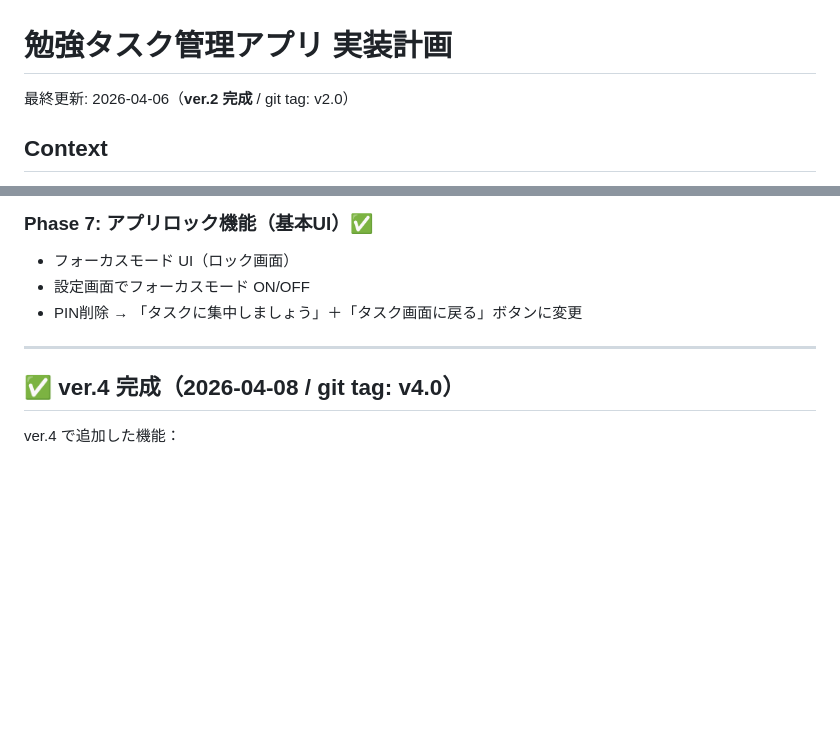
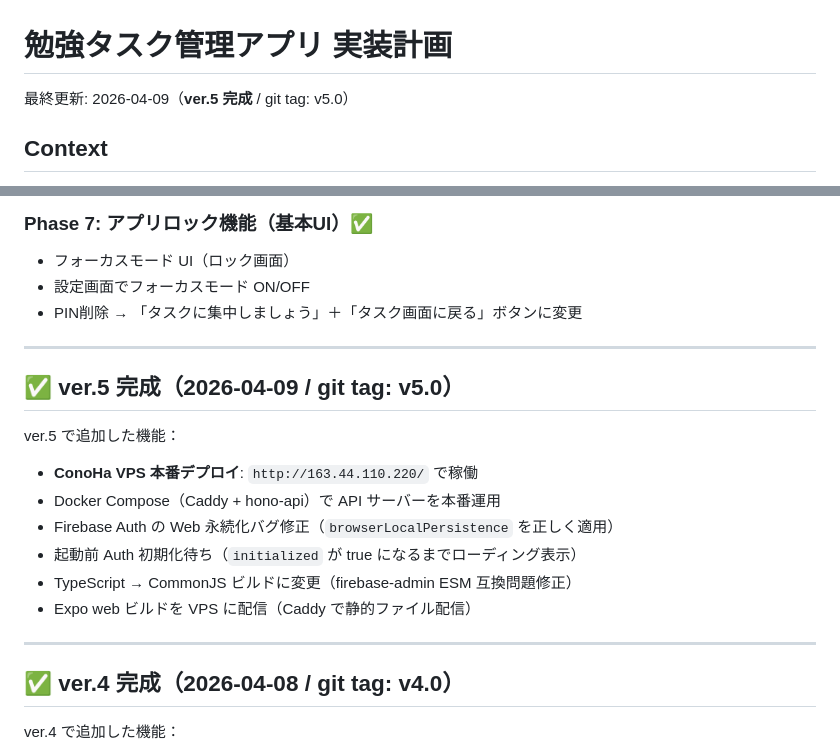
Before and after one commit to rakusa053/TaskQuest, a Markdown page: PLAN.md, 2 parts joined by grey strips. Rendered like a GitHub page; blank space fills up the shorter version.

Commit message:
docs: add ver.5 release notes - ConoHa VPS production deploy
Co-Authored-By: Claude Sonnet 4.6 <noreply@anthropic.com>

```diff
--- a/PLAN.md
+++ b/PLAN.md
@@ -1,6 +1,6 @@
 # 勉強タスク管理アプリ 実装計画
 
-最終更新: 2026-04-06（**ver.2 完成** / git tag: v2.0）
+最終更新: 2026-04-09（**ver.5 完成** / git tag: v5.0）
 
 ## Context
 
@@ -367,6 +367,18 @@ useAuth / useTasks / useStats / useCalendarData / useProfile / useGacha / useBos
 
 ---
 
+## ✅ ver.5 完成（2026-04-09 / git tag: v5.0）
+
+ver.5 で追加した機能：
+- **ConoHa VPS 本番デプロイ**: `http://163.44.110.220/` で稼働
+- Docker Compose（Caddy + hono-api）で API サーバーを本番運用
+- Firebase Auth の Web 永続化バグ修正（`browserLocalPersistence` を正しく適用）
+- 起動前 Auth 初期化待ち（`initialized` が true になるまでローディング表示）
+- TypeScript → CommonJS ビルドに変更（firebase-admin ESM 互換問題修正）
+- Expo web ビルドを VPS に配信（Caddy で静的ファイル配信）
+
+---
+
 ## ✅ ver.4 完成（2026-04-08 / git tag: v4.0）
 
 ver.4 で追加した機能：
```
Also changed, not shown: CONVERSATION_LOG.md (+1 -1 lines).
